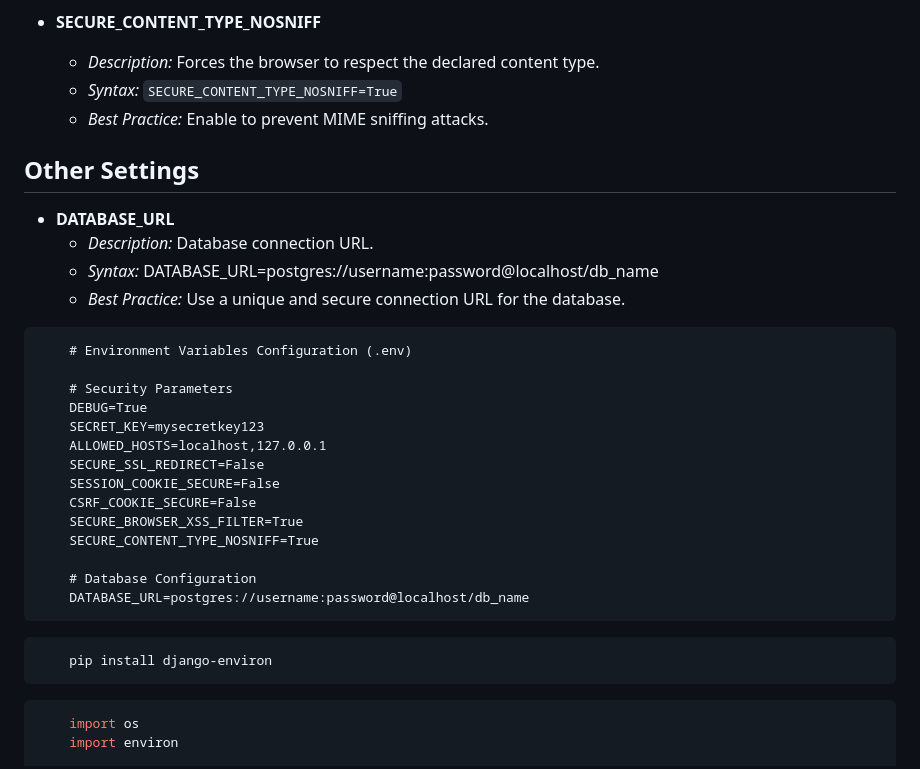
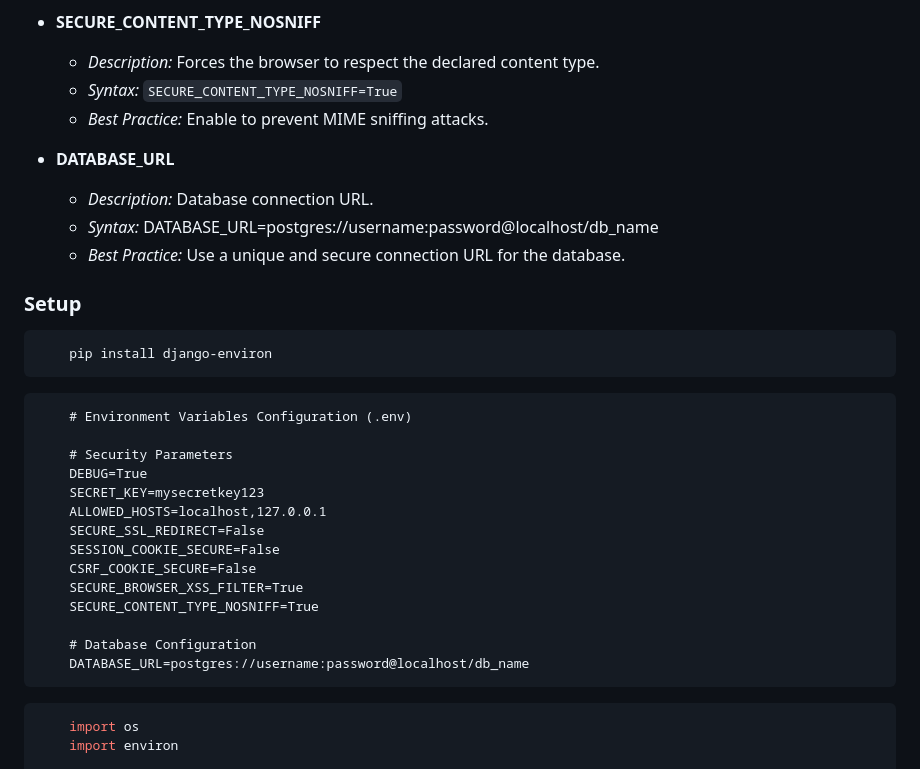
Before and after one commit to rdplus2015/resources, a Markdown page: backend/django/settings.md, the part around the change printed below. GitHub-like rendering.

````diff
--- a/backend/django/settings.md
+++ b/backend/django/settings.md
@@ -104,12 +104,16 @@ MEDIA_ROOT = BASE_DIR / 'media'
   - *Syntax:* `SECURE_CONTENT_TYPE_NOSNIFF=True`
   - *Best Practice:* Enable to prevent MIME sniffing attacks.
 
-## Other Settings
-
 - **DATABASE_URL**
   - *Description:* Database connection URL.
   - *Syntax:* DATABASE_URL=postgres://username:password@localhost/db_name
   - *Best Practice:* Use a unique and secure connection URL for the database.
+
+### Setup
+
+```python
+    pip install django-environ
+```
 
 ```text
     # Environment Variables Configuration (.env)
@@ -126,9 +130,6 @@ MEDIA_ROOT = BASE_DIR / 'media'
 
     # Database Configuration
     DATABASE_URL=postgres://username:password@localhost/db_name
-```
-```python
-    pip install django-environ
 ```
 
 ```python
````
Also changed, not shown: other parts of backend/django/settings.md (+43 -0 lines).
